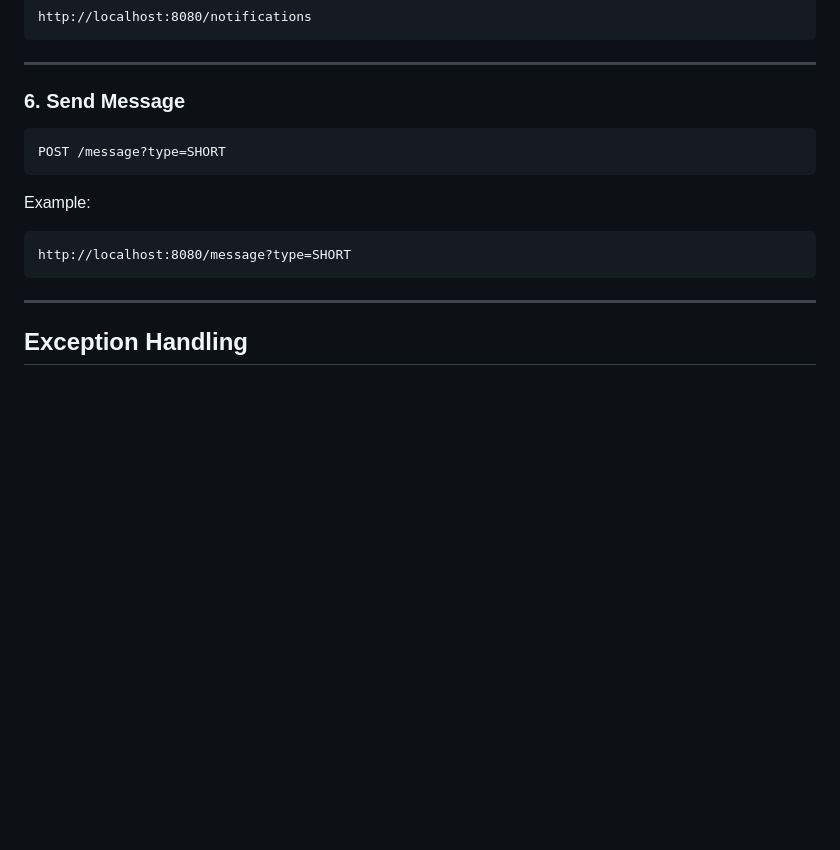
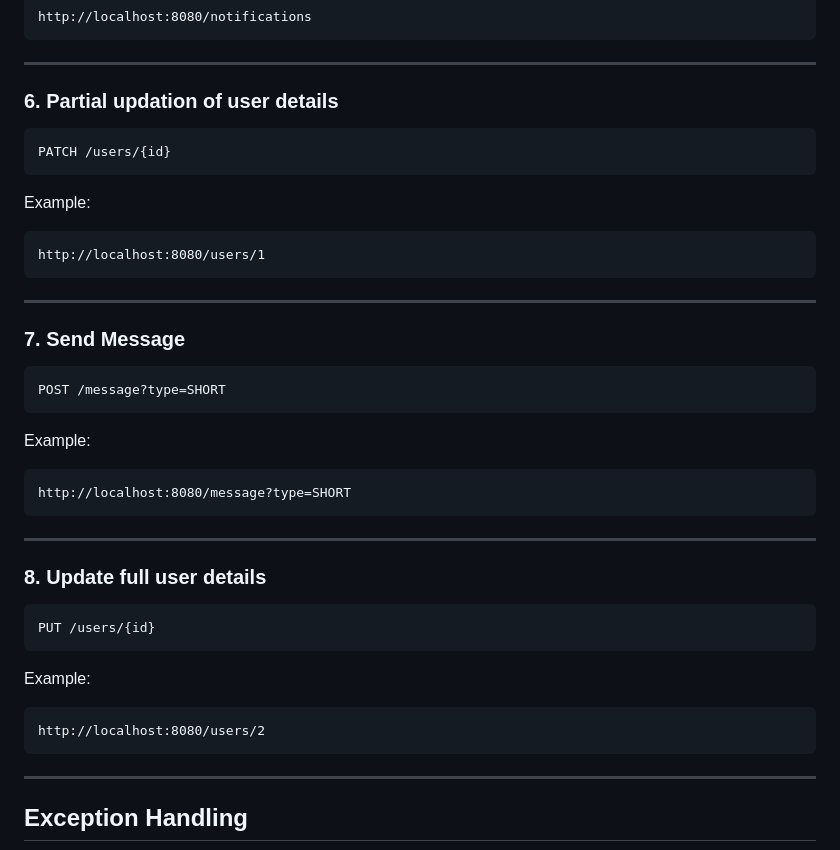
Before and after one commit to naptune-cat/NucleusTeq-Assignments, a Markdown page: Java/session2/README.md, the part around the change. Drawn GitHub-style; blank space fills up the shorter version.

````diff
--- a/Java/session2/README.md
+++ b/Java/session2/README.md
@@ -147,7 +147,21 @@ http://localhost:8080/notifications
 
 ---
 
-### 6. Send Message
+### 6. Partial updation of user details
+
+```html
+PATCH /users/{id}
+```
+
+Example:
+
+```html
+http://localhost:8080/users/1
+```
+
+---
+
+### 7. Send Message
 
 ```html
 POST /message?type=SHORT
@@ -157,6 +171,20 @@ Example:
 
 ```html
 http://localhost:8080/message?type=SHORT
+```
+
+---
+
+### 8. Update full user details
+
+```html
+PUT /users/{id}
+```
+
+Example:
+
+```html
+http://localhost:8080/users/2
 ```
 
 ---
````
